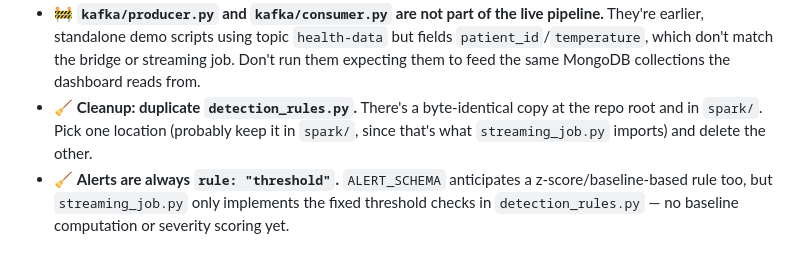
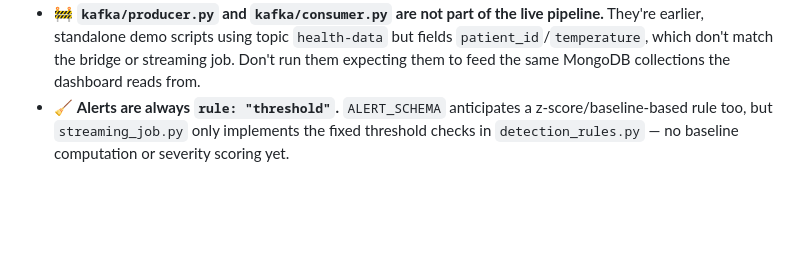
Before and after one commit to ashwintallapaka/health-anomaly-project, a Markdown page: README.md, the part around the change. GitHub-like rendering; blank space fills up the shorter version.

```diff
--- a/README.md
+++ b/README.md
@@ -187,9 +187,6 @@ It's hosted via GitHub Pages at
   `health-data` but fields `patient_id`/`temperature`, which don't match the
   bridge or streaming job. Don't run them expecting them to feed the same
   MongoDB collections the dashboard reads from.
-- 🧹 **Cleanup: duplicate `detection_rules.py`.** There's a byte-identical copy
-  at the repo root and in `spark/`. Pick one location (probably keep it in
-  `spark/`, since that's what `streaming_job.py` imports) and delete the other.
 - 🧹 **Alerts are always `rule: "threshold"`.** `ALERT_SCHEMA` anticipates a
   z-score/baseline-based rule too, but `streaming_job.py` only implements the
   fixed threshold checks in `detection_rules.py` — no baseline computation or
```
